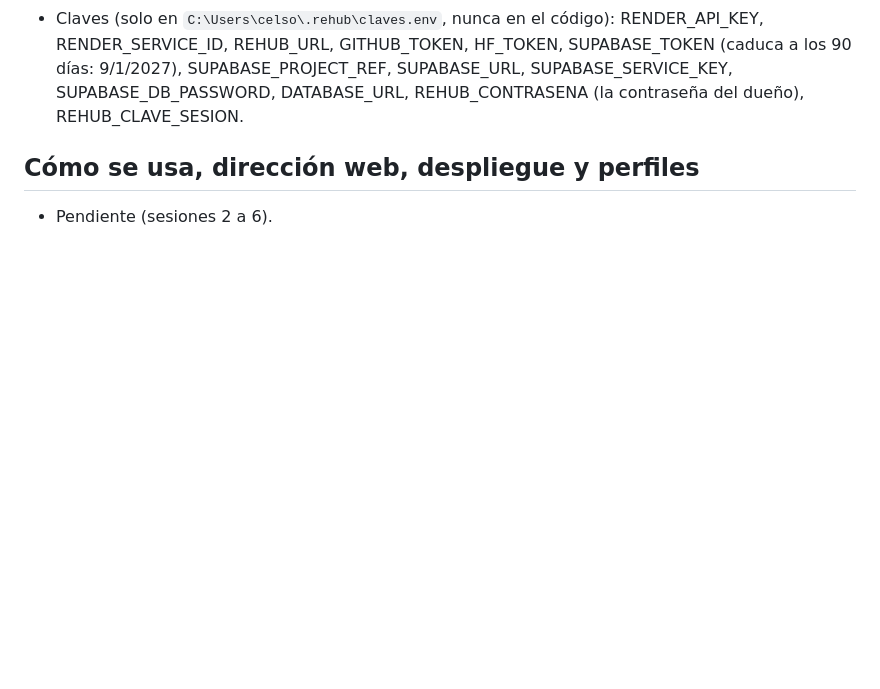
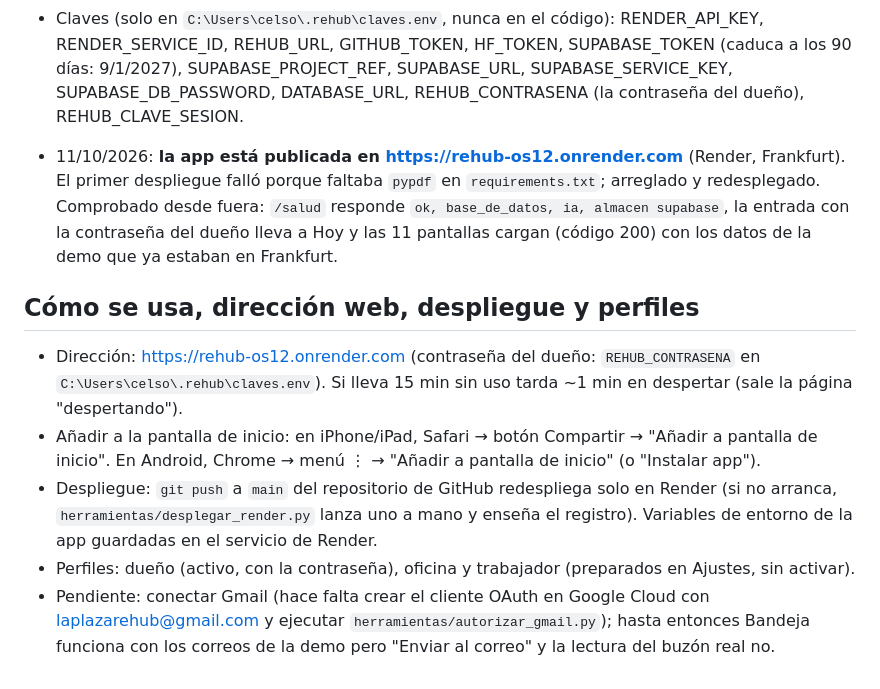
Before and after one commit to celsobarandiaran/rehub, a Markdown page: estado.md, the part around the change. GitHub-like rendering; blank space fills up the shorter version.

Commit message:
estado.md: app publicada en Render y comprobada desde fuera
Co-Authored-By: Claude Fable 5.1 <noreply@anthropic.com>

```diff
--- a/estado.md
+++ b/estado.md
@@ -60,5 +60,11 @@
 - 11/10/2026 · Render: cuenta creada con el login de GitHub (celsobarandiaran), clave de API "rehub" (RENDER_API_KEY). Servicio web **rehub** (Docker, Frankfurt, plan Free) creado por `herramientas/desplegar_render.py` desde el repositorio de GitHub; cada `git push` a main redespliega solo. Autodestruir borra el servicio por API; la cuenta se borra en https://dashboard.render.com/u/settings (Delete Render Account).
 - Claves (solo en `C:\Users\celso\.rehub\claves.env`, nunca en el código): RENDER_API_KEY, RENDER_SERVICE_ID, REHUB_URL, GITHUB_TOKEN, HF_TOKEN, SUPABASE_TOKEN (caduca a los 90 días: 9/1/2027), SUPABASE_PROJECT_REF, SUPABASE_URL, SUPABASE_SERVICE_KEY, SUPABASE_DB_PASSWORD, DATABASE_URL, REHUB_CONTRASENA (la contraseña del dueño), REHUB_CLAVE_SESION.
 
+- 11/10/2026: **la app está publicada en https://rehub-os12.onrender.com** (Render, Frankfurt). El primer despliegue falló porque faltaba `pypdf` en `requirements.txt`; arreglado y redesplegado. Comprobado desde fuera: `/salud` responde `ok, base_de_datos, ia, almacen supabase`, la entrada con la contraseña del dueño lleva a Hoy y las 11 pantallas cargan (código 200) con los datos de la demo que ya estaban en Frankfurt.
+
 ## Cómo se usa, dirección web, despliegue y perfiles
-- Pendiente (sesiones 2 a 6).
+- Dirección: https://rehub-os12.onrender.com (contraseña del dueño: `REHUB_CONTRASENA` en `C:\Users\celso\.rehub\claves.env`). Si lleva 15 min sin uso tarda ~1 min en despertar (sale la página "despertando").
+- Añadir a la pantalla de inicio: en iPhone/iPad, Safari → botón Compartir → "Añadir a pantalla de inicio". En Android, Chrome → menú ⋮ → "Añadir a pantalla de inicio" (o "Instalar app").
+- Despliegue: `git push` a `main` del repositorio de GitHub redespliega solo en Render (si no arranca, `herramientas/desplegar_render.py` lanza uno a mano y enseña el registro). Variables de entorno de la app guardadas en el servicio de Render.
+- Perfiles: dueño (activo, con la contraseña), oficina y trabajador (preparados en Ajustes, sin activar).
+- Pendiente: conectar Gmail (hace falta crear el cliente OAuth en Google Cloud con laplazarehub@gmail.com y ejecutar `herramientas/autorizar_gmail.py`); hasta entonces Bandeja funciona con los correos de la demo pero "Enviar al correo" y la lectura del buzón real no.
```
